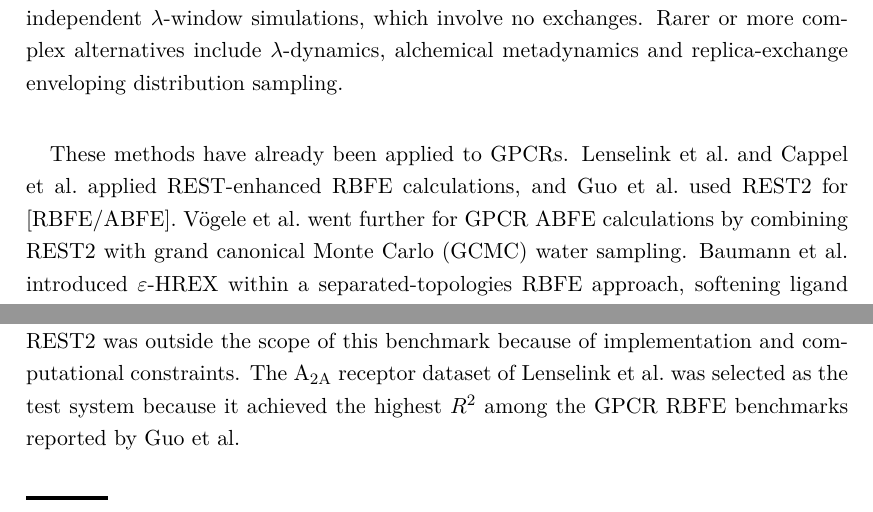
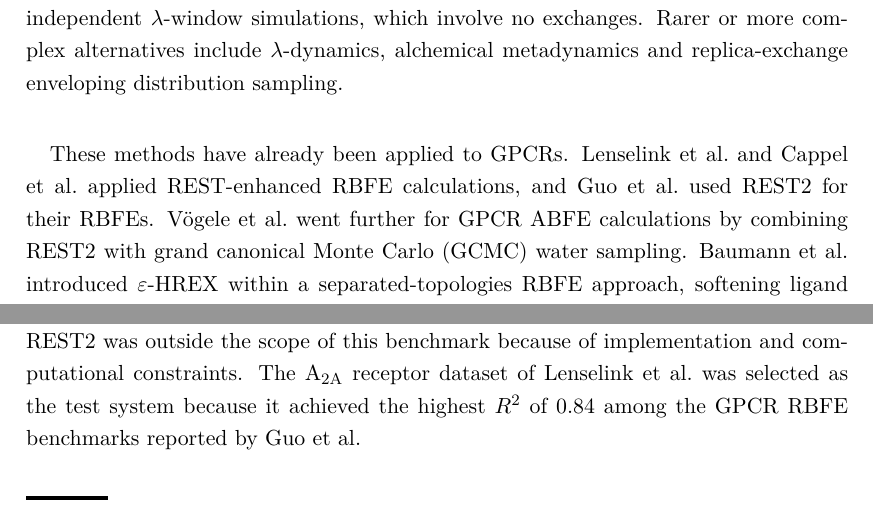
Before and after one commit to Nithishwer/dphil-thesis, a LaTeX thesis (dissertation.tex, which reads chapters/Ch3-Benchmarking-and-System-preparation/Ch3-Benchmarking-and-System-preparation.tex): two parts of page 30 of 97, joined at a grey line, cut so that both start at the same text. Compiled offline with pdfLaTeX.

Commit message:
feat: ch3 minor intro fix

```diff
--- a/chapters/Ch3-Benchmarking-and-System-preparation/Ch3-Benchmarking-and-System-preparation.tex
+++ b/chapters/Ch3-Benchmarking-and-System-preparation/Ch3-Benchmarking-and-System-preparation.tex
@@ -13,11 +13,11 @@ As discussed in the Introduction, errors in ABFE predictions can arise when simu
 
 A variety of sampling methods have been combined with free energy perturbation (FEP) to improve convergence and maximise the effective sample size. The most common protocols are Hamiltonian replica exchange along $\lambda$ ($\lambda$-HREX, also called $\lambda$-REMD), which runs simulations at different $\lambda$ values and exchanges configurations between them; replica exchange with solute tempering (REST2), which scales selected interactions to effectively heat chosen degrees of freedom while leaving others unscaled, so that exchanges with these softened replicas can promote conformational transitions; and independent $\lambda$-window simulations, which involve no exchanges. Rarer or more complex alternatives include $\lambda$-dynamics, alchemical metadynamics and replica-exchange enveloping distribution sampling.
 
-These methods have already been applied to GPCRs. Lenselink et al.\ and Cappel et al.\ applied REST-enhanced RBFE calculations, and Guo et al.\ used REST2 for [RBFE/ABFE]. V\"ogele et al.\ went further for GPCR ABFE calculations by combining REST2 with grand canonical Monte Carlo (GCMC) water sampling. Baumann et al.\ introduced $\varepsilon$-HREX within a separated-topologies RBFE approach, softening ligand Lennard-Jones interactions to lower conformational barriers and improve sampling of slow ligand rotamers. Cook et al.\ instead initialised weakly coupled ABFE windows from apo receptor conformations to address slow receptor relaxation after ligand decoupling. Because these strategies target distinct sampling limitations, their relative merits for GPCR ABFE calculations remain unclear.
+These methods have already been applied to GPCRs. Lenselink et al.\ and Cappel et al.\ applied REST-enhanced RBFE calculations, and Guo et al.\ used REST2 for their RBFEs. V\"ogele et al.\ went further for GPCR ABFE calculations by combining REST2 with grand canonical Monte Carlo (GCMC) water sampling. Baumann et al.\ introduced $\varepsilon$-HREX within a separated-topologies RBFE approach, softening ligand Lennard-Jones interactions to lower conformational barriers and improve sampling of slow ligand rotamers. Cook et al.\ instead initialised weakly coupled ABFE windows from apo receptor conformations to address slow receptor relaxation after ligand decoupling. Because these strategies target distinct sampling limitations, their relative merits for GPCR ABFE calculations remain unclear.
 
 Their effectiveness depends on the system and on which degrees of freedom remain poorly sampled. Replica exchange allows configurations to move between alchemical states, while additional interaction scaling, as in REST2, can lower conformational barriers. Initialising weakly coupled windows from apo receptor conformations instead reduces dependence on slow relaxation from the ligand-bound structure. However, the dominant sampling bottlenecks are often difficult to identify before running the calculations, which makes it hard to choose a suitable protocol prospectively.
 
-We therefore compared four protocol variants to establish a baseline for the subsequent ABFE calculations: independent $\lambda$-window simulations without replica exchange, $\lambda$-HREX, an apo-window variant in which weakly coupled windows were initialised from apo receptor conformations, and $\varepsilon$-HREX. The comparison was designed to assess the practical benefit of each modification within the available computational resources. REST2 was outside the scope of this benchmark because of implementation and computational constraints. The A\textsubscript{2A} receptor dataset of Lenselink et al.\ was selected as the test system because it achieved the highest $R^2$ among the GPCR RBFE benchmarks reported by Guo et al.
+We therefore compared four protocol variants to establish a baseline for the subsequent ABFE calculations: independent $\lambda$-window simulations without replica exchange, $\lambda$-HREX, an apo-window variant in which weakly coupled windows were initialised from apo receptor conformations, and $\varepsilon$-HREX. The comparison was designed to assess the practical benefit of each modification within the available computational resources. REST2 was outside the scope of this benchmark because of implementation and computational constraints. The A\textsubscript{2A} receptor dataset of Lenselink et al.\ was selected as the test system because it achieved the highest $R^2$ of 0.84 among the GPCR RBFE benchmarks reported by Guo et al.
 
 \subsection{Allosteric sodium in system preparation}
 
```
